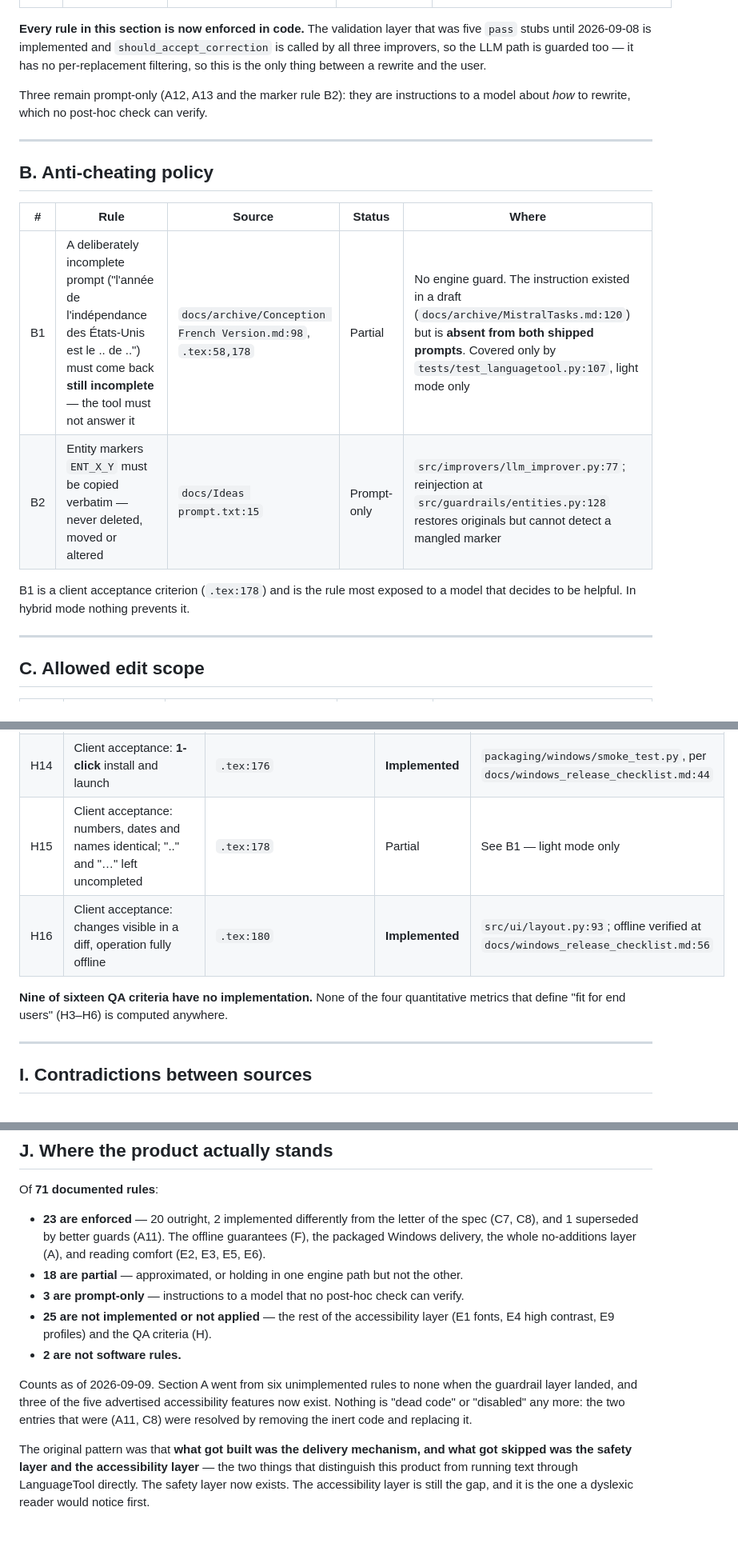
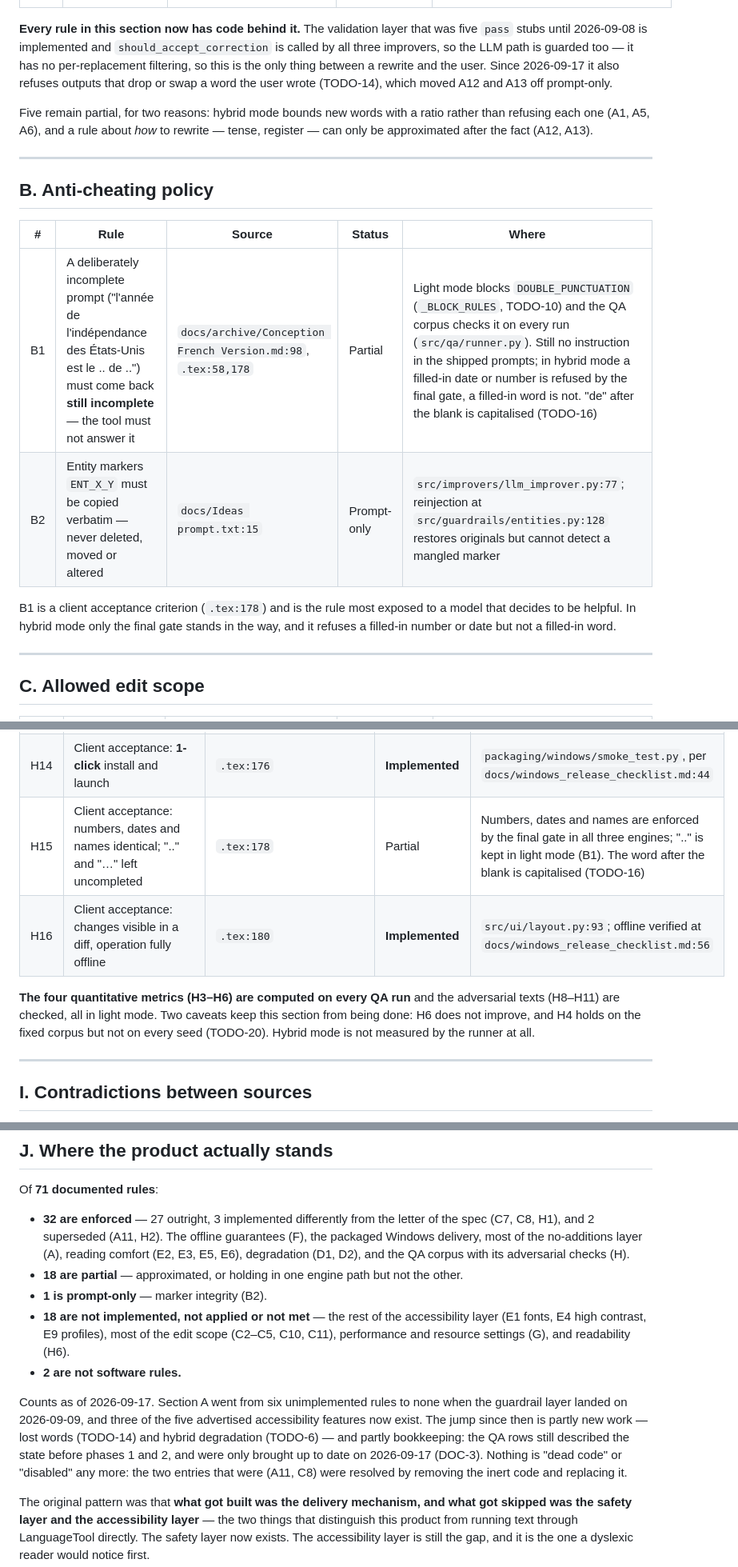
Before and after one commit to JavierTarazona06/DYS-fr, a Markdown page: docs/business-rules.md, 3 parts joined by grey strips. Shown at 80% size. Drawn GitHub-style; blank space fills up the shorter version.

```diff
--- a/docs/business-rules.md
+++ b/docs/business-rules.md
@@ -48,13 +52,16 @@ The core safety promise: a correction may fix form, never add content.
 | A12 | Verbs must never be swapped for synonyms; tense and lexeme preserved | `docs/Ideas prompt.txt:20` | Partial | Asked in the prompt, `src/improvers/llm_improver.py:99`. Since 2026-09-17 `validate_no_lost_content_words` (`src/guardrails/preservation.py`) refuses an output where a content word the user wrote no longer appears by spelling or sound, which catches a lexeme swap. A change of tense that leaves the verb recognisable still passes — "aller" -> "allé" is also what a correction looks like (TODO-14) |
 | A13 | Register (familiar/formal) preserved; no summarizing, expanding or explaining | `docs/Ideas prompt.txt:39` | Partial | Asked in the prompt, `src/improvers/llm_improver.py:113`. Summarizing is caught since 2026-09-17 by `validate_no_lost_content_words`, and expanding by the novelty ratio; register itself is not checked (TODO-14) |
 
-**Every rule in this section is now enforced in code.** The validation layer that was five
+**Every rule in this section now has code behind it.** The validation layer that was five
 `pass` stubs until 2026-09-08 is implemented and `should_accept_correction` is called by all
 three improvers, so the LLM path is guarded too — it has no per-replacement filtering, so
-this is the only thing between a rewrite and the user.
+this is the only thing between a rewrite and the user. Since 2026-09-17 it also refuses
+outputs that drop or swap a word the user wrote (TODO-14), which moved A12 and A13 off
+prompt-only.
 
-Three remain prompt-only (A12, A13 and the marker rule B2): they are instructions to a model
-about *how* to rewrite, which no post-hoc check can verify.
+Five remain partial, for two reasons: hybrid mode bounds new words with a ratio rather than
+refusing each one (A1, A5, A6), and a rule about *how* to rewrite — tense, register — can
+only be approximated after the fact (A12, A13).
 
 ---
 
@@ -62,11 +69,12 @@ about *how* to rewrite, which no post-hoc check can verify.
 
 | # | Rule | Source | Status | Where |
 |---|---|---|---|---|
-| B1 | A deliberately incomplete prompt ("l'année de l'indépendance des États-Unis est le .. de ..") must come back **still incomplete** — the tool must not answer it | `docs/archive/Conception French Version.md:98`, `.tex:58,178` | Partial | No engine guard. The instruction existed in a draft (`docs/archive/MistralTasks.md:120`) but is **absent from both shipped prompts**. Covered only by `tests/test_languagetool.py:107`, light mode only |
+| B1 | A deliberately incomplete prompt ("l'année de l'indépendance des États-Unis est le .. de ..") must come back **still incomplete** — the tool must not answer it | `docs/archive/Conception French Version.md:98`, `.tex:58,178` | Partial | Light mode blocks `DOUBLE_PUNCTUATION` (`_BLOCK_RULES`, TODO-10) and the QA corpus checks it on every run (`src/qa/runner.py`). Still no instruction in the shipped prompts; in hybrid mode a filled-in date or number is refused by the final gate, a filled-in word is not. "de" after the blank is capitalised (TODO-16) |
 | B2 | Entity markers `ENT_X_Y` must be copied verbatim — never deleted, moved or altered | `docs/Ideas prompt.txt:15` | Prompt-only | `src/improvers/llm_improver.py:77`; reinjection at `src/guardrails/entities.py:128` restores originals but cannot detect a mangled marker |
 
 B1 is a client acceptance criterion (`.tex:178`) and is the rule most exposed to a model
-that decides to be helpful. In hybrid mode nothing prevents it.
+that decides to be helpful. In hybrid mode only the final gate stands in the way, and it
+refuses a filled-in number or date but not a filled-in word.
 
 ---
 
@@ -176,9 +186,11 @@ The strongest section: these hold.
 | H14 | Client acceptance: **1-click** install and launch | `.tex:176` | **Implemented** | `packaging/windows/smoke_test.py`, per `docs/windows_release_checklist.md:44` |
-| H15 | Client acceptance: numbers, dates and names identical; ".." and "…" left uncompleted | `.tex:178` | Partial | See B1 — light mode only |
+| H15 | Client acceptance: numbers, dates and names identical; ".." and "…" left uncompleted | `.tex:178` | Partial | Numbers, dates and names are enforced by the final gate in all three engines; ".." is kept in light mode (B1). The word after the blank is capitalised (TODO-16) |
 | H16 | Client acceptance: changes visible in a diff, operation fully offline | `.tex:180` | **Implemented** | `src/ui/layout.py:93`; offline verified at `docs/windows_release_checklist.md:56` |
 
-**Nine of sixteen QA criteria have no implementation.** None of the four quantitative
-metrics that define "fit for end users" (H3–H6) is computed anywhere.
+**The four quantitative metrics (H3–H6) are computed on every QA run** and the adversarial
+texts (H8–H11) are checked, all in light mode. Two caveats keep this section from being
+done: H6 does not improve, and H4 holds on the fixed corpus but not on every seed (TODO-20).
+Hybrid mode is not measured by the runner at all.
 
 ---
 
@@ -211,20 +223,24 @@ rules above can be called a specification; they are queued in [TODO.md](TODO.md)
 
 Of **71 documented rules**:
 
-- **23 are enforced** — 20 outright, 2 implemented differently from the letter of the spec
-  (C7, C8), and 1 superseded by better guards (A11). The offline guarantees (F), the
-  packaged Windows delivery, the whole no-additions layer (A), and reading comfort (E2, E3,
-  E5, E6).
+- **32 are enforced** — 27 outright, 3 implemented differently from the letter of the spec
+  (C7, C8, H1), and 2 superseded (A11, H2). The offline guarantees (F), the packaged Windows
+  delivery, most of the no-additions layer (A), reading comfort (E2, E3, E5, E6),
+  degradation (D1, D2), and the QA corpus with its adversarial checks (H).
 - **18 are partial** — approximated, or holding in one engine path but not the other.
-- **3 are prompt-only** — instructions to a model that no post-hoc check can verify.
-- **25 are not implemented or not applied** — the rest of the accessibility layer (E1 fonts,
-  E4 high contrast, E9 profiles) and the QA criteria (H).
+- **1 is prompt-only** — marker integrity (B2).
+- **18 are not implemented, not applied or not met** — the rest of the accessibility layer
+  (E1 fonts, E4 high contrast, E9 profiles), most of the edit scope (C2–C5, C10, C11),
+  performance and resource settings (G), and readability (H6).
 - **2 are not software rules.**
 
-Counts as of 2026-09-09. Section A went from six unimplemented rules to none when the
-guardrail layer landed, and three of the five advertised accessibility features now exist.
-Nothing is "dead code" or "disabled" any more: the two entries that were (A11, C8) were
-resolved by removing the inert code and replacing it.
+Counts as of 2026-09-17. Section A went from six unimplemented rules to none when the
+guardrail layer landed on 2026-09-09, and three of the five advertised accessibility
+features now exist. The jump since then is partly new work — lost words (TODO-14) and
+hybrid degradation (TODO-6) — and partly bookkeeping: the QA rows still described the state
+before phases 1 and 2, and were only brought up to date on 2026-09-17 (DOC-3). Nothing is
+"dead code" or "disabled" any more: the two entries that were (A11, C8) were resolved by
+removing the inert code and replacing it.
 
 The original pattern was that **what got built was the delivery mechanism, and what got
 skipped was the safety layer and the accessibility layer** — the two things that
```
Also changed, not shown: other parts of docs/business-rules.md (+30 -24 lines), README.md (+5 -5 lines), docs/TODO.md (+47 -47 lines).
